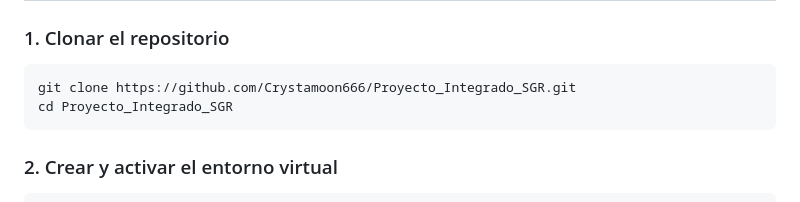
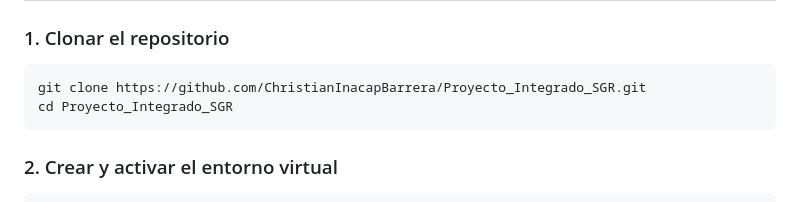
Before and after one commit to ChristianInacapBarrera/Proyecto_Integrado_SGR, a Markdown page: README.md, the part around the change. Drawn GitHub-style.

Commit message:
Actualizacion de README.md

````diff
--- a/README.md
+++ b/README.md
@@ -61,7 +61,7 @@ Proyecto_Integrado_SGR/
 ### 1. Clonar el repositorio
 
 ```bash
-git clone https://github.com/Crystamoon666/Proyecto_Integrado_SGR.git
+git clone https://github.com/ChristianInacapBarrera/Proyecto_Integrado_SGR.git
 cd Proyecto_Integrado_SGR
 ```
 
````
